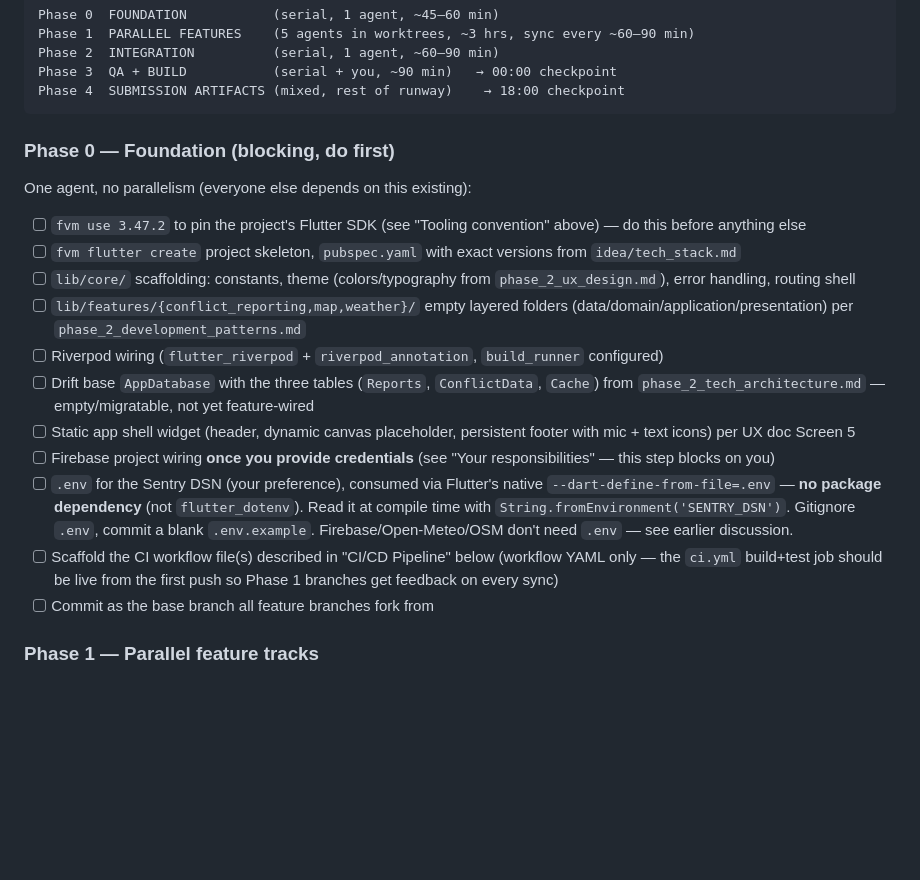
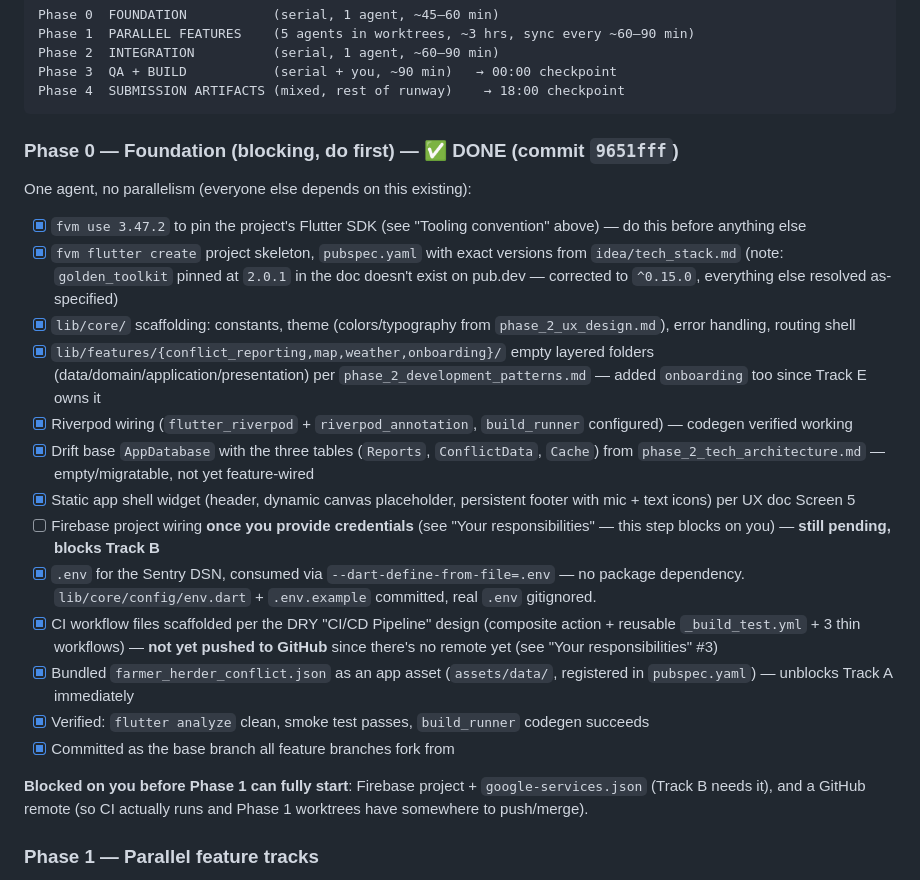
Before and after one commit to nosadaniel/farmer_herder_conflict_tracker, a Markdown page: task.md, the part around the change. GitHub-like rendering; blank space fills up the shorter version.

Commit message:
docs: mark Phase 0 complete in task.md

````diff
--- a/task.md
+++ b/task.md
@@ -48,19 +48,23 @@ Phase 3  QA + BUILD           (serial + you, ~90 min)   → 00:00 checkpoint
 Phase 4  SUBMISSION ARTIFACTS (mixed, rest of runway)    → 18:00 checkpoint
 ```
 
-### Phase 0 — Foundation (blocking, do first)
+### Phase 0 — Foundation (blocking, do first) — ✅ DONE (commit `9651fff`)
 One agent, no parallelism (everyone else depends on this existing):
-- [ ] `fvm use 3.47.2` to pin the project's Flutter SDK (see "Tooling convention" above) — do this before anything else
-- [ ] `fvm flutter create` project skeleton, `pubspec.yaml` with exact versions from `idea/tech_stack.md`
-- [ ] `lib/core/` scaffolding: constants, theme (colors/typography from `phase_2_ux_design.md`), error handling, routing shell
-- [ ] `lib/features/{conflict_reporting,map,weather}/` empty layered folders (data/domain/application/presentation) per `phase_2_development_patterns.md`
-- [ ] Riverpod wiring (`flutter_riverpod` + `riverpod_annotation`, `build_runner` configured)
-- [ ] Drift base `AppDatabase` with the three tables (`Reports`, `ConflictData`, `Cache`) from `phase_2_tech_architecture.md` — empty/migratable, not yet feature-wired
-- [ ] Static app shell widget (header, dynamic canvas placeholder, persistent footer with mic + text icons) per UX doc Screen 5
-- [ ] Firebase project wiring **once you provide credentials** (see "Your responsibilities" — this step blocks on you)
-- [ ] `.env` for the Sentry DSN (your preference), consumed via Flutter's native `--dart-define-from-file=.env` — **no package dependency** (not `flutter_dotenv`). Read it at compile time with `String.fromEnvironment('SENTRY_DSN')`. Gitignore `.env`, commit a blank `.env.example`. Firebase/Open-Meteo/OSM don't need `.env` — see earlier discussion.
-- [ ] Scaffold the CI workflow file(s) described in "CI/CD Pipeline" below (workflow YAML only — the `ci.yml` build+test job should be live from the first push so Phase 1 branches get feedback on every sync)
-- [ ] Commit as the base branch all feature branches fork from
+- [x] `fvm use 3.47.2` to pin the project's Flutter SDK (see "Tooling convention" above) — do this before anything else
+- [x] `fvm flutter create` project skeleton, `pubspec.yaml` with exact versions from `idea/tech_stack.md` (note: `golden_toolkit` pinned at `2.0.1` in the doc doesn't exist on pub.dev — corrected to `^0.15.0`, everything else resolved as-specified)
+- [x] `lib/core/` scaffolding: constants, theme (colors/typography from `phase_2_ux_design.md`), error handling, routing shell
+- [x] `lib/features/{conflict_reporting,map,weather,onboarding}/` empty layered folders (data/domain/application/presentation) per `phase_2_development_patterns.md` — added `onboarding` too since Track E owns it
+- [x] Riverpod wiring (`flutter_riverpod` + `riverpod_annotation`, `build_runner` configured) — codegen verified working
+- [x] Drift base `AppDatabase` with the three tables (`Reports`, `ConflictData`, `Cache`) from `phase_2_tech_architecture.md` — empty/migratable, not yet feature-wired
+- [x] Static app shell widget (header, dynamic canvas placeholder, persistent footer with mic + text icons) per UX doc Screen 5
+- [ ] Firebase project wiring **once you provide credentials** (see "Your responsibilities" — this step blocks on you) — **still pending, blocks Track B**
+- [x] `.env` for the Sentry DSN, consumed via `--dart-define-from-file=.env` — no package dependency. `lib/core/config/env.dart` + `.env.example` committed, real `.env` gitignored.
+- [x] CI workflow files scaffolded per the DRY "CI/CD Pipeline" design (composite action + reusable `_build_test.yml` + 3 thin workflows) — **not yet pushed to GitHub** since there's no remote yet (see "Your responsibilities" #3)
+- [x] Bundled `farmer_herder_conflict.json` as an app asset (`assets/data/`, registered in `pubspec.yaml`) — unblocks Track A immediately
+- [x] Verified: `flutter analyze` clean, smoke test passes, `build_runner` codegen succeeds
+- [x] Committed as the base branch all feature branches fork from
+
+**Blocked on you before Phase 1 can fully start**: Firebase project + `google-services.json` (Track B needs it), and a GitHub remote (so CI actually runs and Phase 1 worktrees have somewhere to push/merge).
 
 ### Phase 1 — Parallel feature tracks
 Launch once Phase 0 is merged. Each track = one agent in its own git worktree/branch, touching only its feature folder + its own tests. Sync/merge to base every 60–90 min to catch integration drift early (don't wait until the end).
````
